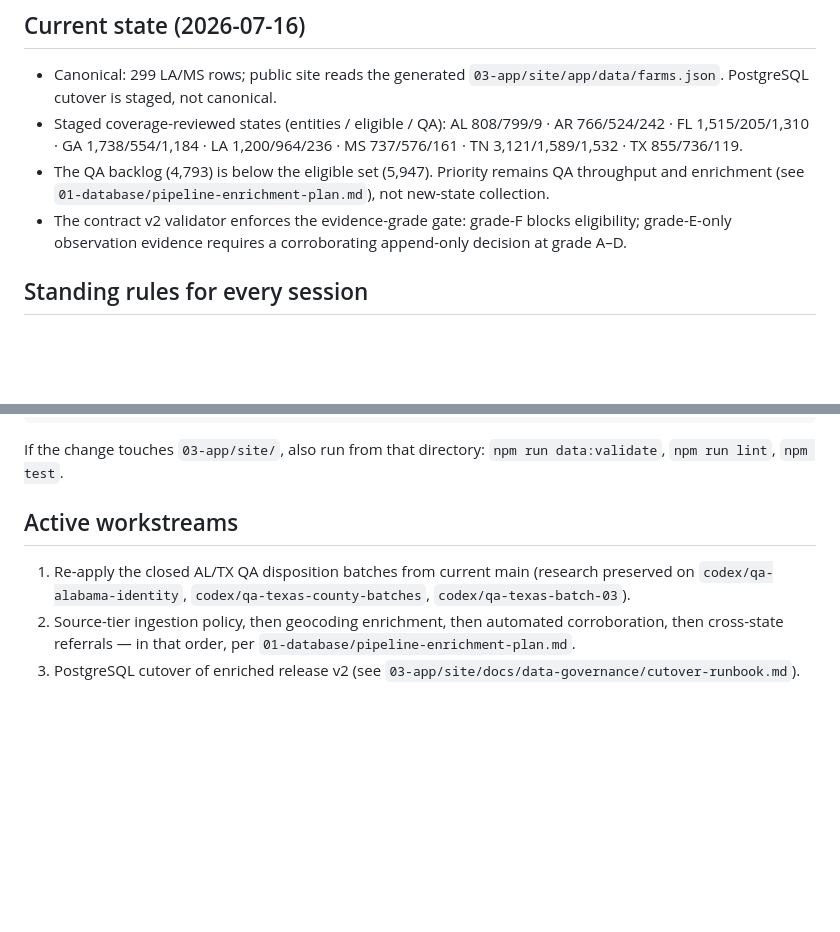
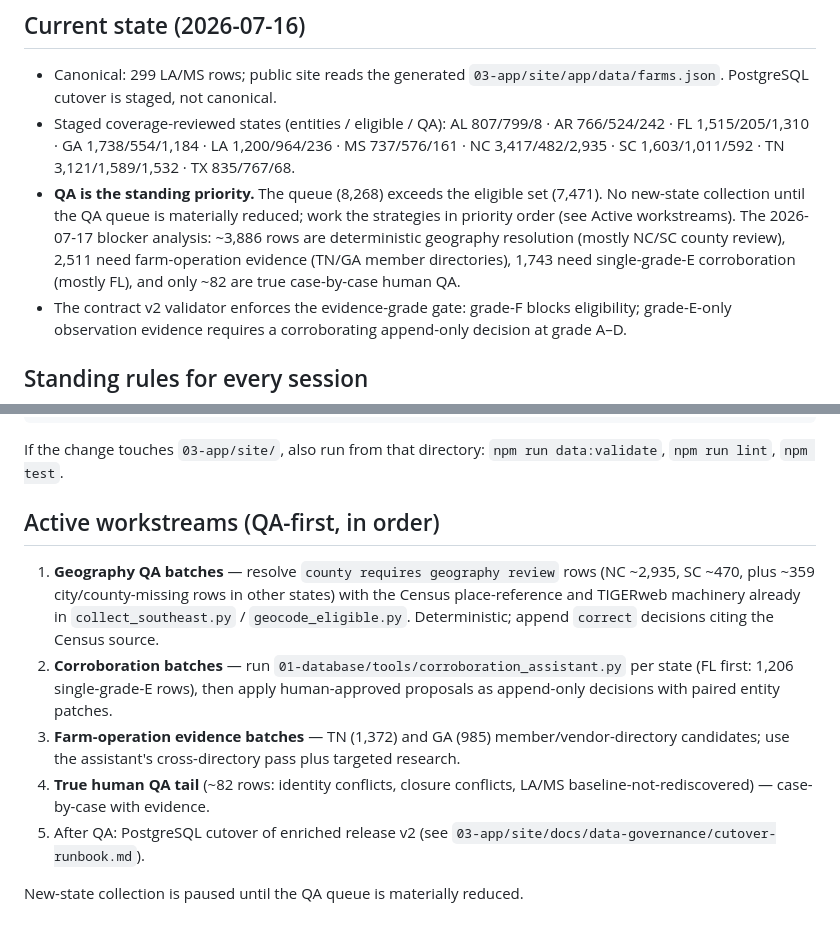
Before and after one commit to WBHankins93/farm-finder, a Markdown page: AGENTS.md, 2 parts joined by grey strips. GitHub-like rendering; blank space fills up the shorter version.

Commit message:
Make QA the standing priority in the agent guide
Refreshes the per-state counts (adds NC/SC, current AL/TX/TN figures)
and replaces the completed workstreams with a QA-first plan ordered by
the 2026-07-17 blocker analysis: ~3,886 deterministic geography rows,
2,511 farm-operation-evidence rows, 1,743 single-grade-E corroboration
rows, ~82 true human-review rows. New-state collection is paused until
the queue is materially reduced.

Co-Authored-By: Claude Fable 5 <noreply@anthropic.com>

```diff
--- a/AGENTS.md
+++ b/AGENTS.md
@@ -37,11 +37,16 @@ storage referenced by checksum from `state.yaml`; they are never committed.
 - Canonical: 299 LA/MS rows; public site reads the generated
   `03-app/site/app/data/farms.json`. PostgreSQL cutover is staged, not canonical.
 - Staged coverage-reviewed states (entities / eligible / QA):
-  AL 808/799/9 · AR 766/524/242 · FL 1,515/205/1,310 · GA 1,738/554/1,184 ·
-  LA 1,200/964/236 · MS 737/576/161 · TN 3,121/1,589/1,532 · TX 855/736/119.
-- The QA backlog (4,793) is below the eligible set (5,947). Priority remains QA
-  throughput and enrichment (see `01-database/pipeline-enrichment-plan.md`),
-  not new-state collection.
+  AL 807/799/8 · AR 766/524/242 · FL 1,515/205/1,310 · GA 1,738/554/1,184 ·
+  LA 1,200/964/236 · MS 737/576/161 · NC 3,417/482/2,935 · SC 1,603/1,011/592 ·
+  TN 3,121/1,589/1,532 · TX 835/767/68.
+- **QA is the standing priority.** The queue (8,268) exceeds the eligible set
+  (7,471). No new-state collection until the QA queue is materially reduced;
+  work the strategies in priority order (see Active workstreams). The 2026-07-17
+  blocker analysis: ~3,886 rows are deterministic geography resolution (mostly
+  NC/SC county review), 2,511 need farm-operation evidence (TN/GA member
+  directories), 1,743 need single-grade-E corroboration (mostly FL), and only
+  ~82 are true case-by-case human QA.
 - The contract v2 validator enforces the evidence-grade gate: grade-F blocks
   eligibility; grade-E-only observation evidence requires a corroborating
   append-only decision at grade A–D.
@@ -84,13 +89,23 @@ python3 01-database/tools/validate_state_releases.py
 If the change touches `03-app/site/`, also run from that directory:
 `npm run data:validate`, `npm run lint`, `npm test`.
 
-## Active workstreams
+## Active workstreams (QA-first, in order)
 
-1. Re-apply the closed AL/TX QA disposition batches from current main
-   (research preserved on `codex/qa-alabama-identity`,
-   `codex/qa-texas-county-batches`, `codex/qa-texas-batch-03`).
-2. Source-tier ingestion policy, then geocoding enrichment, then automated
-   corroboration, then cross-state referrals — in that order, per
-   `01-database/pipeline-enrichment-plan.md`.
-3. PostgreSQL cutover of enriched release v2 (see
+1. **Geography QA batches** — resolve `county requires geography review` rows
+   (NC ~2,935, SC ~470, plus ~359 city/county-missing rows in other states)
+   with the Census place-reference and TIGERweb machinery already in
+   `collect_southeast.py` / `geocode_eligible.py`. Deterministic; append
+   `correct` decisions citing the Census source.
+2. **Corroboration batches** — run
+   `01-database/tools/corroboration_assistant.py` per state (FL first: 1,206
+   single-grade-E rows), then apply human-approved proposals as append-only
+   decisions with paired entity patches.
+3. **Farm-operation evidence batches** — TN (1,372) and GA (985)
+   member/vendor-directory candidates; use the assistant's cross-directory
+   pass plus targeted research.
+4. **True human QA tail** (~82 rows: identity conflicts, closure conflicts,
+   LA/MS baseline-not-rediscovered) — case-by-case with evidence.
+5. After QA: PostgreSQL cutover of enriched release v2 (see
    `03-app/site/docs/data-governance/cutover-runbook.md`).
+
+New-state collection is paused until the QA queue is materially reduced.
```
